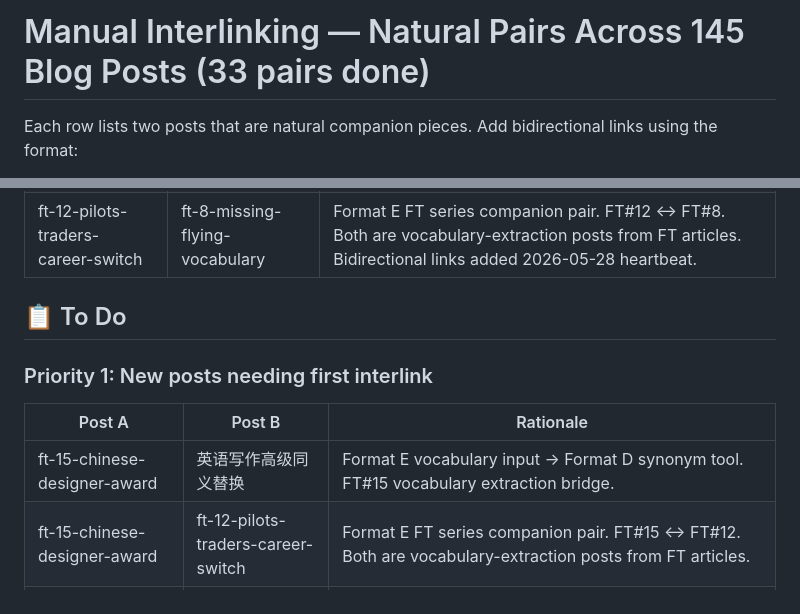
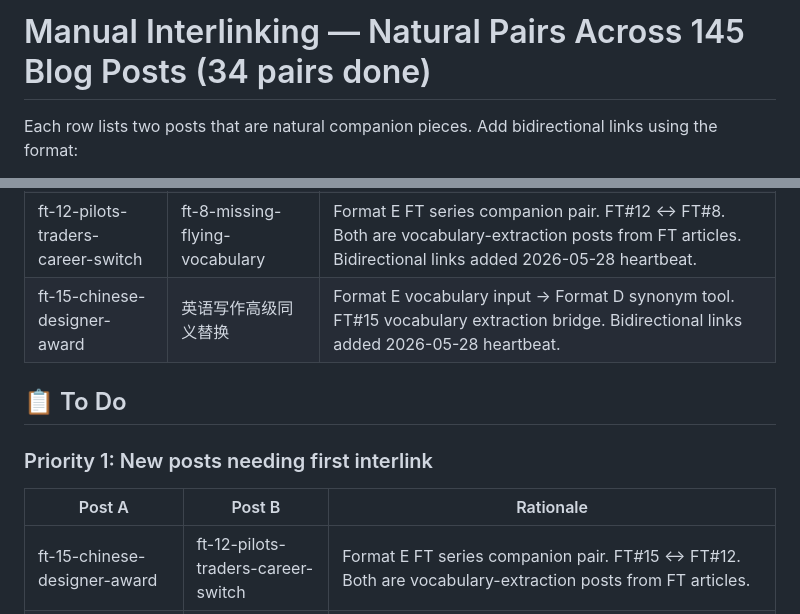
Before and after one commit to williamlinknight/writing, a Markdown page: references/interlinking-pairs.md, 2 parts joined by grey strips. GitHub-like rendering.

Commit message:
互链对 #35: ft-15-chinese-designer-award ↔ 英语写作高级同义替换

```diff
--- a/references/interlinking-pairs.md
+++ b/references/interlinking-pairs.md
@@ -1,4 +1,4 @@
-# Manual Interlinking — Natural Pairs Across 145 Blog Posts (33 pairs done)
+# Manual Interlinking — Natural Pairs Across 145 Blog Posts (34 pairs done)
 
 Each row lists two posts that are natural companion pieces. Add bidirectional links using the format:
 > **📌 相关推荐：** ... [《标题》](/blog/slug/) —— 简短价值说明
@@ -40,6 +40,7 @@ Each row lists two posts that are natural companion pieces. Add bidirectional li
 | 高考热点素材科技人文 | gaokao-writing-phrases | Gaokao writing: hot topics ↔ high-scoring phrases. Bidirectional links added 2026-05-27 work-heartbeat. |
 | 高考英语作文评分标准深度解读 | gaokao-continuation-full-guide | Gaokao scoring standards ↔ full continuation guide. Bidirectional links added 2026-05-27 heartbeat. |
 | ft-12-pilots-traders-career-switch | ft-8-missing-flying-vocabulary | Format E FT series companion pair. FT#12 ↔ FT#8. Both are vocabulary-extraction posts from FT articles. Bidirectional links added 2026-05-28 heartbeat. |
+| ft-15-chinese-designer-award | 英语写作高级同义替换 | Format E vocabulary input → Format D synonym tool. FT#15 vocabulary extraction bridge. Bidirectional links added 2026-05-28 heartbeat. |
 
 ## 📋 To Do
 
@@ -47,7 +48,6 @@ Each row lists two posts that are natural companion pieces. Add bidirectional li
 
 | Post A | Post B | Rationale |
 |--------|--------|-----------|
-| ft-15-chinese-designer-award | 英语写作高级同义替换 | Format E vocabulary input → Format D synonym tool. FT#15 vocabulary extraction bridge. |
 | ft-15-chinese-designer-award | ft-12-pilots-traders-career-switch | Format E FT series companion pair. FT#15 ↔ FT#12. Both are vocabulary-extraction posts from FT articles. |
 | ft-198-hypocrisy-write-lesson | 英语写作高级同义替换 | Format E vocabulary input → Format D synonym tool. FT#198 vocabulary extraction bridge. |
 | ft-198-hypocrisy-write-lesson | ft-15-chinese-designer-award | Format E FT series companion pair. FT#198 ↔ FT#15. Both are vocabulary-extraction posts from FT articles. |
```
Also changed, not shown: 2 other files.
